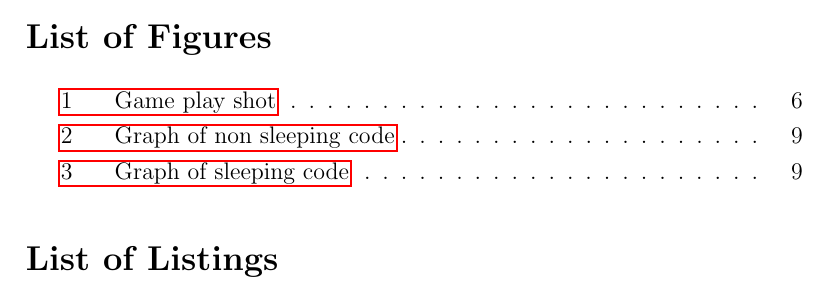
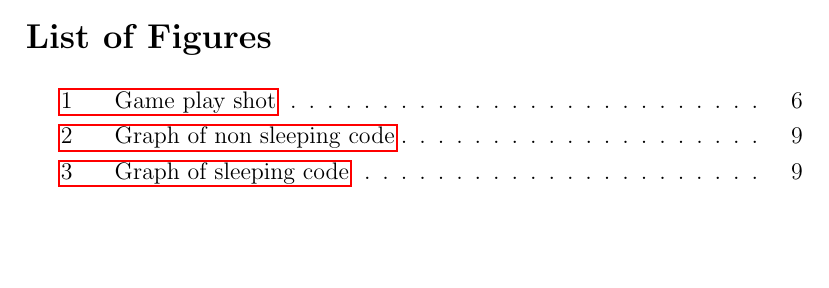
Before and after one commit to peterhgombos/EEDS, a LaTeX paper (ex3/report/report.tex): part of page 3 of 15, cut so that both start at the same text, the shorter picture padded with empty space. Compiled offline with pdfLaTeX.

Commit message:
Remove list of listings

```diff
--- a/ex3/report/report.tex
+++ b/ex3/report/report.tex
@@ -22,8 +22,6 @@
 
 \tableofcontents
 \listoffigures
-\renewcommand*{\lstlistlistingname}{List of Listings}
-\lstlistoflistings
 \newpage
 
 % innledning er side 1
```
